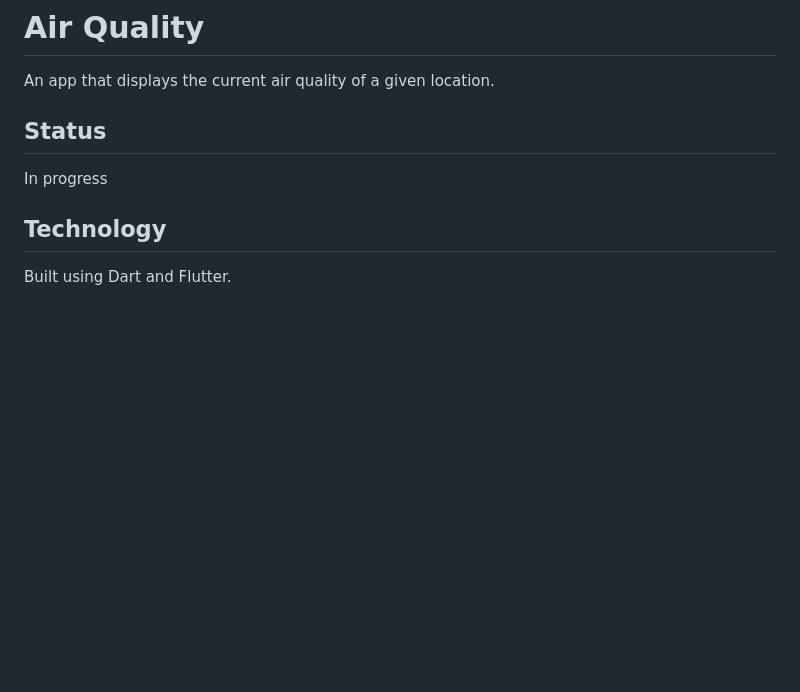
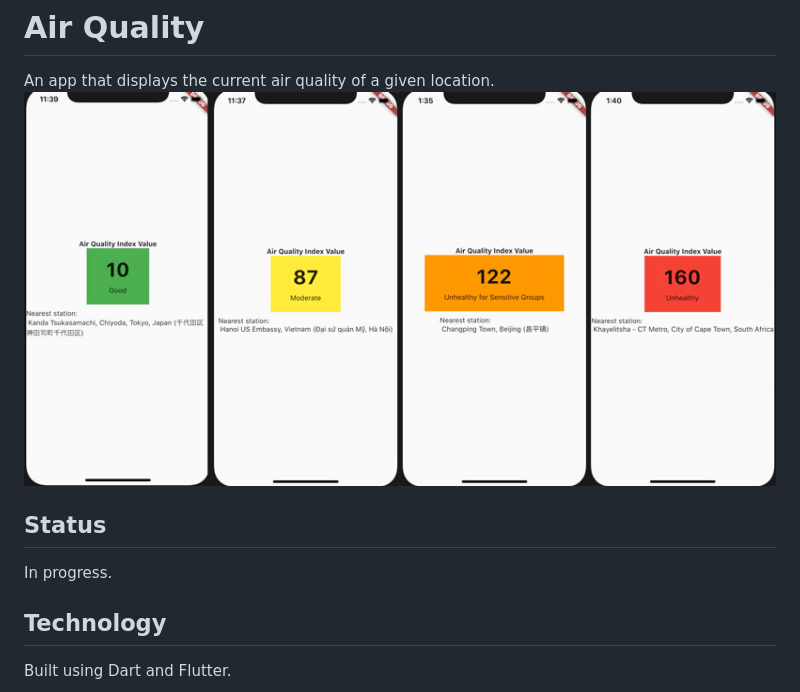
Before and after one commit to gdharris1000/air_quality, a Markdown page: README.md, the part around the change. Rendered like a GitHub page; pictures changed too: readme_images/screenshots.jpg (added); blank space fills up the shorter version.

```diff
--- a/README.md
+++ b/README.md
@@ -1,10 +1,11 @@
 # Air Quality
 
 An app that displays the current air quality of a given location.
+!["screenshots"](./readme_images/screenshots.jpg)
 
 ## Status
 
-In progress
+In progress.
 
 ## Technology
 Built using Dart and Flutter.
```
